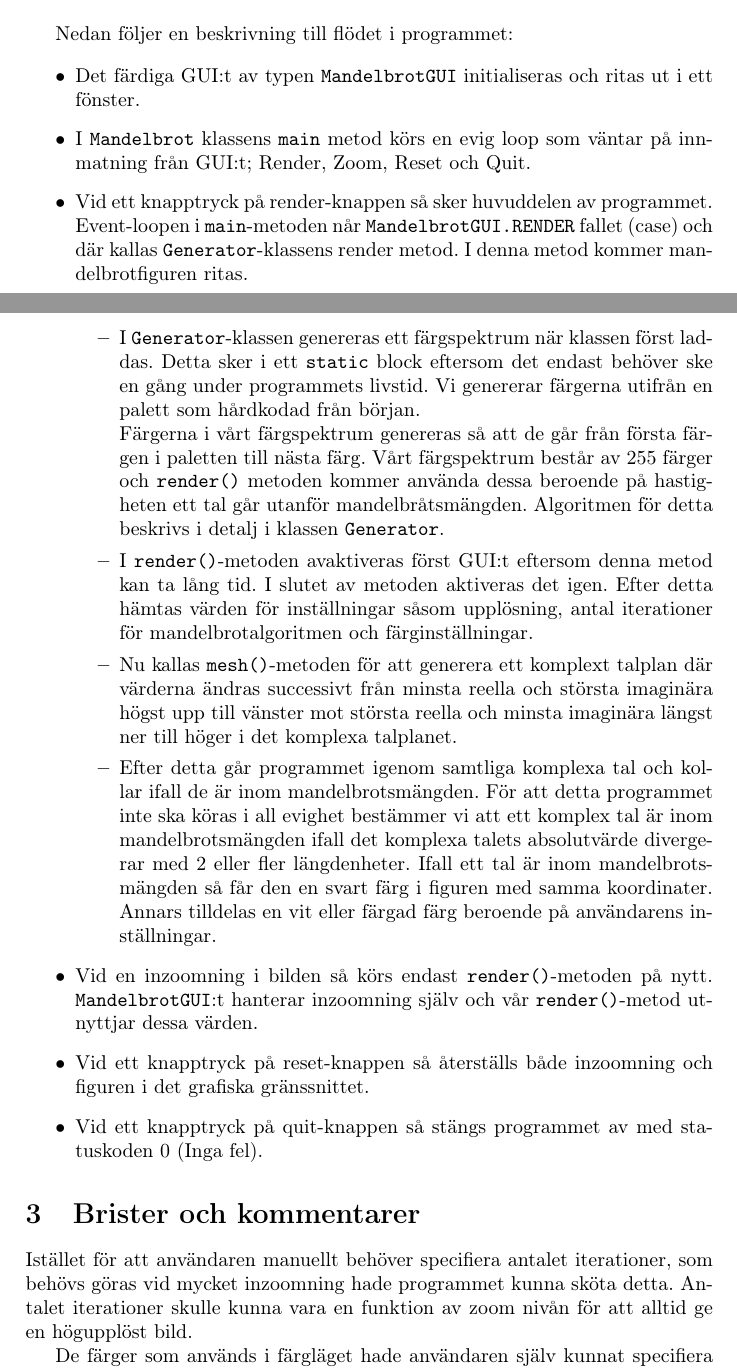
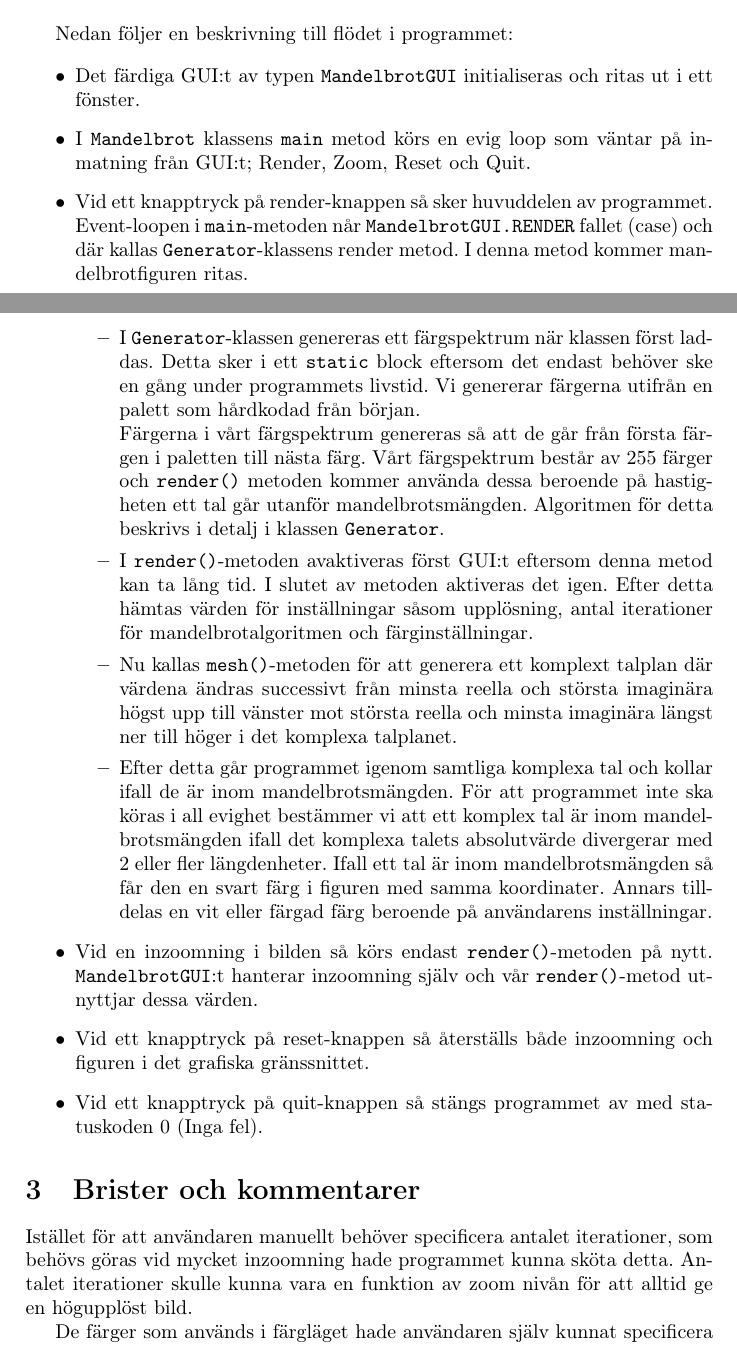
Before and after one commit to baversjo/Mandelbrot, a LaTeX document (doc/mandelbrot_doc.tex): two parts of pages 2 and 3 of 5, joined at a grey line, cut so that both start at the same text. Compiled offline with pdfLaTeX.

Commit message:
Latex - final touches to spelling

```diff
--- a/doc/mandelbrot_doc.tex
+++ b/doc/mandelbrot_doc.tex
@@ -59,14 +59,14 @@ Nedan följer en beskrivning till flödet i programmet:
 
 \begin{itemize}
 \item Det färdiga GUI:t av typen \code{MandelbrotGUI} initialiseras och ritas ut i ett fönster.
-\item I \code{Mandelbrot} klassens \code{main} metod körs en evig loop som väntar på innmatning från GUI:t; Render, Zoom, Reset och Quit.
+\item I \code{Mandelbrot} klassens \code{main} metod körs en evig loop som väntar på inmatning från GUI:t; Render, Zoom, Reset och Quit.
 \item Vid ett knapptryck på render-knappen så sker huvuddelen av programmet. Event-loopen i \code{main}-metoden når \code{MandelbrotGUI.RENDER} fallet (case) och där kallas \code{Generator}-klassens render metod. I denna metod kommer mandelbrotfiguren ritas.
 \begin{itemize}
 	\item I \code{Generator}-klassen genereras ett färgspektrum när klassen först laddas. Detta sker i ett \code{static} block eftersom det endast behöver ske en gång under programmets livstid. Vi genererar färgerna utifrån en palett som hårdkodad från början. \newline
-	Färgerna i vårt färgspektrum genereras så att de går från första färgen i paletten till nästa färg. Vårt färgspektrum består av 255 färger och \code{render()} metoden kommer använda dessa beroende på hastigheten ett tal går utanför mandelbråtsmängden. Algoritmen för detta beskrivs i detalj i klassen \code{Generator}.
+	Färgerna i vårt färgspektrum genereras så att de går från första färgen i paletten till nästa färg. Vårt färgspektrum består av 255 färger och \code{render()} metoden kommer använda dessa beroende på hastigheten ett tal går utanför mandelbrotsmängden. Algoritmen för detta beskrivs i detalj i klassen \code{Generator}.
 	\item I \code{render()}-metoden avaktiveras först GUI:t eftersom denna metod kan ta lång tid. I slutet av metoden aktiveras det igen. Efter detta hämtas värden för inställningar såsom upplösning, antal iterationer för mandelbrotalgoritmen och färginställningar.
-	\item Nu kallas \code{mesh()}-metoden för att generera ett komplext talplan där värderna ändras successivt från minsta reella och största imaginära högst upp till vänster mot största reella och minsta imaginära längst ner till höger i det komplexa talplanet.
-	\item Efter detta går programmet igenom samtliga komplexa tal och kollar ifall de är inom mandelbrotsmängden. För att detta programmet inte ska köras i all evighet bestämmer vi att ett komplex tal är inom mandelbrotsmängden ifall det komplexa talets absolutvärde divergerar med 2 eller fler längdenheter. Ifall ett tal är inom mandelbrotsmängden så får den en svart färg i figuren med samma koordinater. Annars tilldelas en vit eller färgad färg beroende på användarens inställningar.
+	\item Nu kallas \code{mesh()}-metoden för att generera ett komplext talplan där värdena ändras successivt från minsta reella och största imaginära högst upp till vänster mot största reella och minsta imaginära längst ner till höger i det komplexa talplanet.
+	\item Efter detta går programmet igenom samtliga komplexa tal och kollar ifall de är inom mandelbrotsmängden. För att programmet inte ska köras i all evighet bestämmer vi att ett komplex tal är inom mandelbrotsmängden ifall det komplexa talets absolutvärde divergerar med 2 eller fler längdenheter. Ifall ett tal är inom mandelbrotsmängden så får den en svart färg i figuren med samma koordinater. Annars tilldelas en vit eller färgad färg beroende på användarens inställningar.
 \end{itemize}
 \item Vid en inzoomning i bilden så körs endast \code{render()}-metoden på nytt. \code{MandelbrotGUI}:t hanterar inzoomning själv och vår \code{render()}-metod utnyttjar dessa värden.
 \item Vid ett knapptryck på reset-knappen så återställs både inzoomning och figuren i det grafiska gränssnittet.
@@ -74,7 +74,7 @@ Nedan följer en beskrivning till flödet i programmet:
 \end{itemize}
 
 \section{Brister och kommentarer}
-Istället för att användaren manuellt behöver specifiera antalet iterationer, som behövs göras vid mycket inzoomning hade programmet kunna sköta detta. Antalet iterationer skulle kunna vara en funktion av zoom nivån för att alltid ge en högupplöst bild.
+Istället för att användaren manuellt behöver specificera antalet iterationer, som behövs göras vid mycket inzoomning hade programmet kunna sköta detta. Antalet iterationer skulle kunna vara en funktion av zoom nivån för att alltid ge en högupplöst bild.
 
-De färger som används i färgläget hade användaren själv kunnat specifiera med en färgväljare i gränssnittet. Man hade kunnat välja ett obegränsat antal färger och se direkt hur de blandats i ett spektrum i GUI:t.
+De färger som används i färgläget hade användaren själv kunnat specificera med en färgväljare i gränssnittet. Man hade kunnat välja ett obegränsat antal färger och se direkt hur de blandats i ett spektrum i GUI:t.
 
```
Also changed, not shown: doc/mandelbrot_doc.tex (4 more changed lines).
